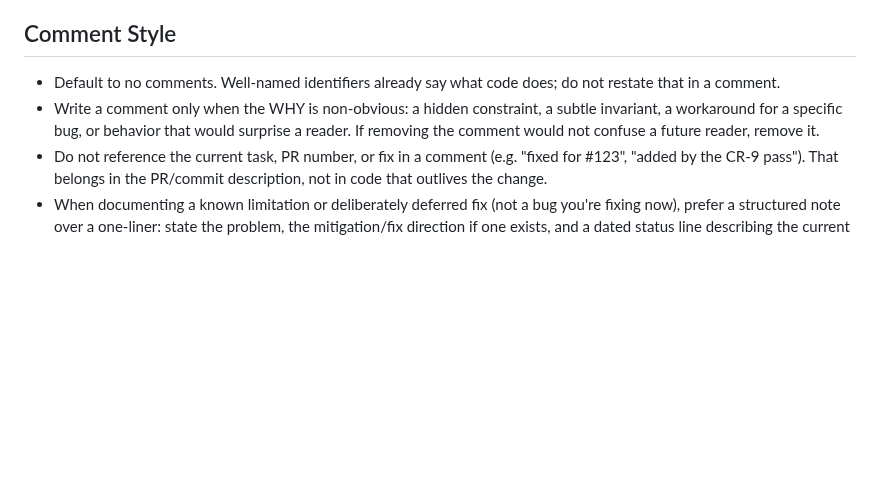
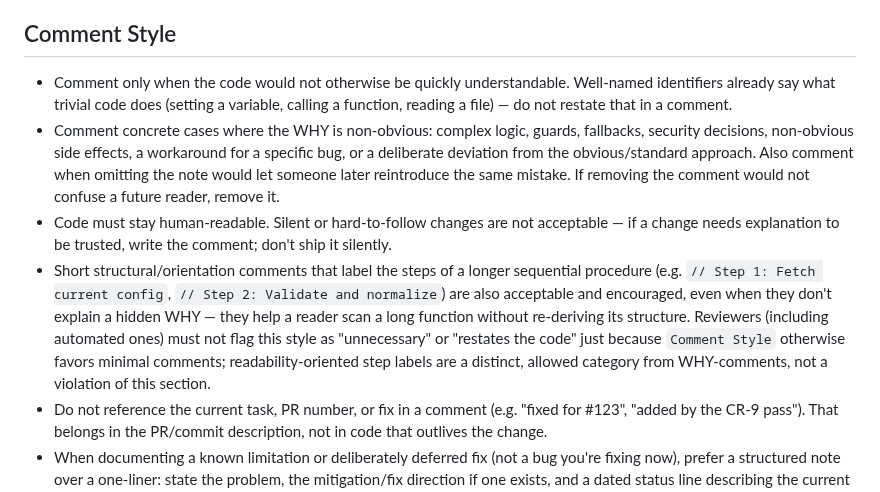
Before and after one commit to wiki-mod/lancache-ng, a Markdown page: AGENTS.md, the part around the change. Rendered like a GitHub page; blank space fills up the shorter version.

Commit message:
docs: clarify Comment Style rule to prevent over-strict enforcement
The prior wording ("Default to no comments") led to a reviewer flagging
a helpful structural comment (e.g. "// Step 1: Fetch current config")
in PR #380 as a violation, even though this kind of step-labeling
comment is explicitly wanted for readability in longer functions.

- Lead with when to comment (concrete categories: complex logic,
  guards, fallbacks, security decisions, non-obvious side effects,
  deliberate deviations, preventing recurring mistakes) rather than a
  blanket "default to none" that invites over-strict literal reading.
- Explicitly carve out step/structural orientation comments as a
  distinct, always-allowed category, separate from WHY-comments, and
  tell reviewers (including automated ones) not to flag this style.
- State plainly that silent or hard-to-follow changes are not
  acceptable, not just that comments are optional.

```diff
--- a/AGENTS.md
+++ b/AGENTS.md
@@ -112,8 +112,10 @@ Stack: Docker / Debian Trixie, nginx, PowerDNS, NATS JetStream, Rust services.
 
 ## Comment Style
 
-- Default to no comments. Well-named identifiers already say what code does; do not restate that in a comment.
-- Write a comment only when the WHY is non-obvious: a hidden constraint, a subtle invariant, a workaround for a specific bug, or behavior that would surprise a reader. If removing the comment would not confuse a future reader, remove it.
+- Comment only when the code would not otherwise be quickly understandable. Well-named identifiers already say what trivial code does (setting a variable, calling a function, reading a file) — do not restate that in a comment.
+- Comment concrete cases where the WHY is non-obvious: complex logic, guards, fallbacks, security decisions, non-obvious side effects, a workaround for a specific bug, or a deliberate deviation from the obvious/standard approach. Also comment when omitting the note would let someone later reintroduce the same mistake. If removing the comment would not confuse a future reader, remove it.
+- Code must stay human-readable. Silent or hard-to-follow changes are not acceptable — if a change needs explanation to be trusted, write the comment; don't ship it silently.
+- Short structural/orientation comments that label the steps of a longer sequential procedure (e.g. `// Step 1: Fetch current config`, `// Step 2: Validate and normalize`) are also acceptable and encouraged, even when they don't explain a hidden WHY — they help a reader scan a long function without re-deriving its structure. Reviewers (including automated ones) must not flag this style as "unnecessary" or "restates the code" just because `Comment Style` otherwise favors minimal comments; readability-oriented step labels are a distinct, allowed category from WHY-comments, not a violation of this section.
 - Do not reference the current task, PR number, or fix in a comment (e.g. "fixed for #123", "added by the CR-9 pass"). That belongs in the PR/commit description, not in code that outlives the change.
 - When documenting a known limitation or deliberately deferred fix (not a bug you're fixing now), prefer a structured note over a one-liner: state the problem, the mitigation/fix direction if one exists, and a dated status line describing the current real-world state (e.g. "STATUS: as of 2026-07-02, X still uses the old path; once Y migrates, this fallback becomes dead code"). This lets a future reader tell a documented tradeoff apart from an accidental gap.
 - Placeholder/scaffold markers (e.g. `TODO(#123): ...`) must be removed the moment the referenced work is actually implemented in that same change. A stale TODO claiming work is still needed, sitting next to code that already does it, is worse than no comment — it actively misleads the next reader/reviewer. Before finishing a fix that started from a TODO/scaffold marker, grep for and delete the marker it replaces.
```
